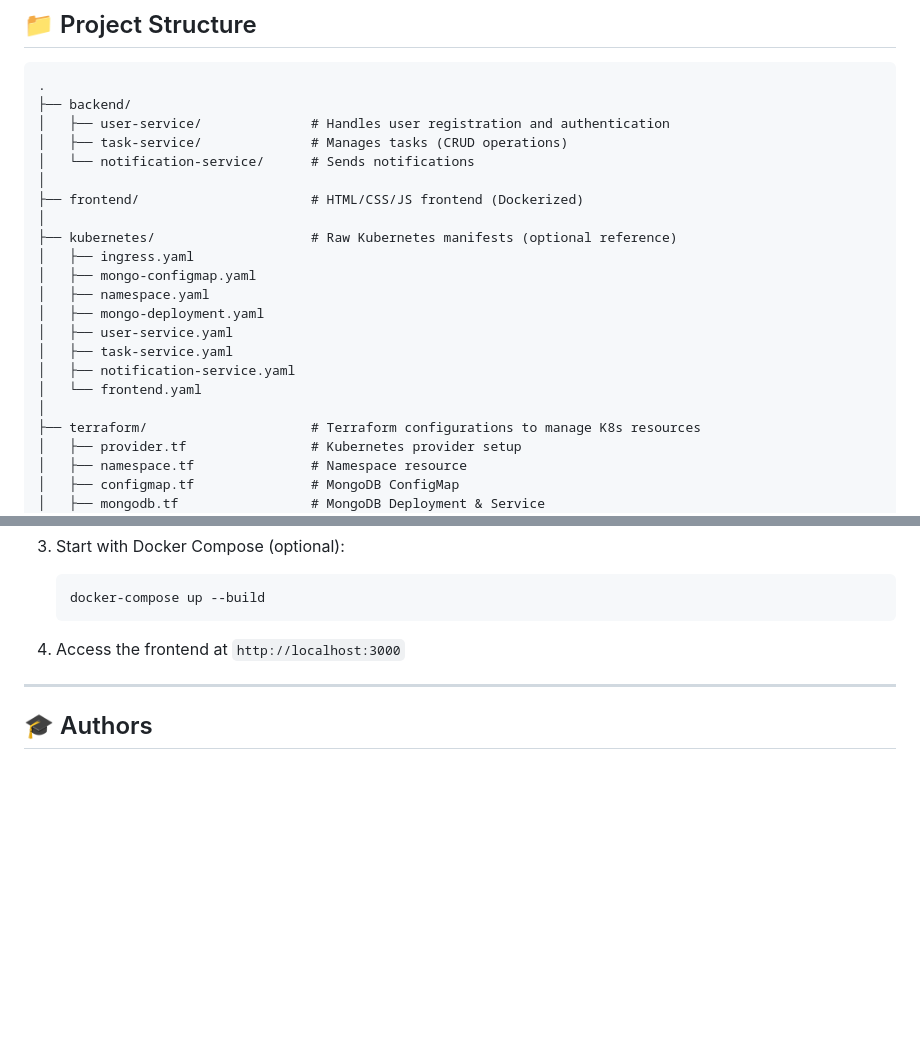
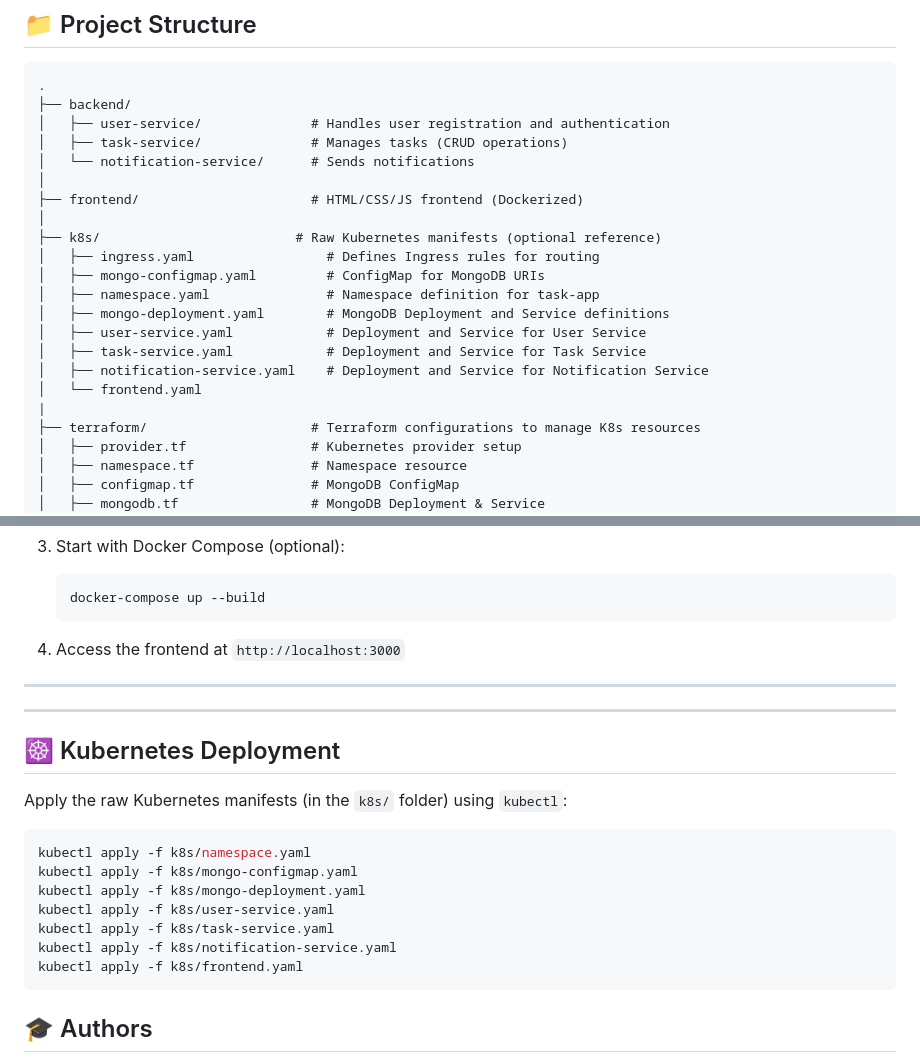
Before and after one commit to munhim/task-management-system, a Markdown page: README.md, 2 parts joined by grey strips. Drawn GitHub-style; blank space fills up the shorter version.

````diff
--- a/README.md
+++ b/README.md
@@ -15,16 +15,16 @@ A microservices-based Task Management System with user authentication, task oper
 │
 ├── frontend/                      # HTML/CSS/JS frontend (Dockerized)
 │
-├── kubernetes/                    # Raw Kubernetes manifests (optional reference)
-│   ├── ingress.yaml
-│   ├── mongo-configmap.yaml
-│   ├── namespace.yaml
-│   ├── mongo-deployment.yaml
-│   ├── user-service.yaml
-│   ├── task-service.yaml
-│   ├── notification-service.yaml
+├── k8s/                         # Raw Kubernetes manifests (optional reference)
+│   ├── ingress.yaml                 # Defines Ingress rules for routing
+│   ├── mongo-configmap.yaml         # ConfigMap for MongoDB URIs
+│   ├── namespace.yaml               # Namespace definition for task-app
+│   ├── mongo-deployment.yaml        # MongoDB Deployment and Service definitions
+│   ├── user-service.yaml            # Deployment and Service for User Service
+│   ├── task-service.yaml            # Deployment and Service for Task Service
+│   ├── notification-service.yaml    # Deployment and Service for Notification Service
 │   └── frontend.yaml
-│
+|
 ├── terraform/                     # Terraform configurations to manage K8s resources
 │   ├── provider.tf                # Kubernetes provider setup
 │   ├── namespace.tf               # Namespace resource
@@ -174,6 +174,22 @@ All Kubernetes resources are managed through Terraform in the `terraform/` direc
 
 ---
 
+---
+
+## ☸️ Kubernetes Deployment
+
+Apply the raw Kubernetes manifests (in the `k8s/` folder) using `kubectl`:
+
+```bash
+kubectl apply -f k8s/namespace.yaml
+kubectl apply -f k8s/mongo-configmap.yaml
+kubectl apply -f k8s/mongo-deployment.yaml
+kubectl apply -f k8s/user-service.yaml
+kubectl apply -f k8s/task-service.yaml
+kubectl apply -f k8s/notification-service.yaml
+kubectl apply -f k8s/frontend.yaml
+```
+
 ## 🎓 Authors
 
 * **Abdul Munhim Hussain**
````
